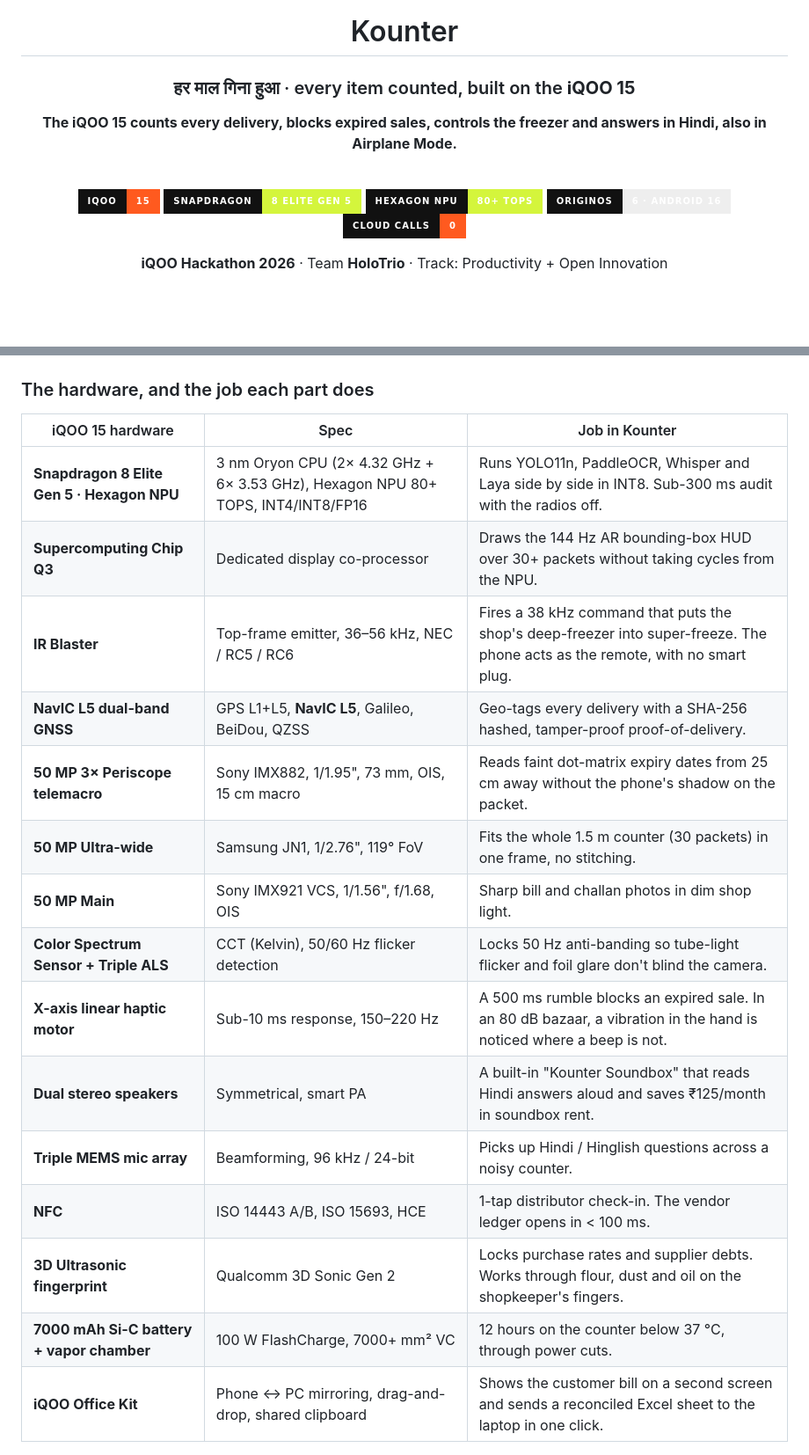
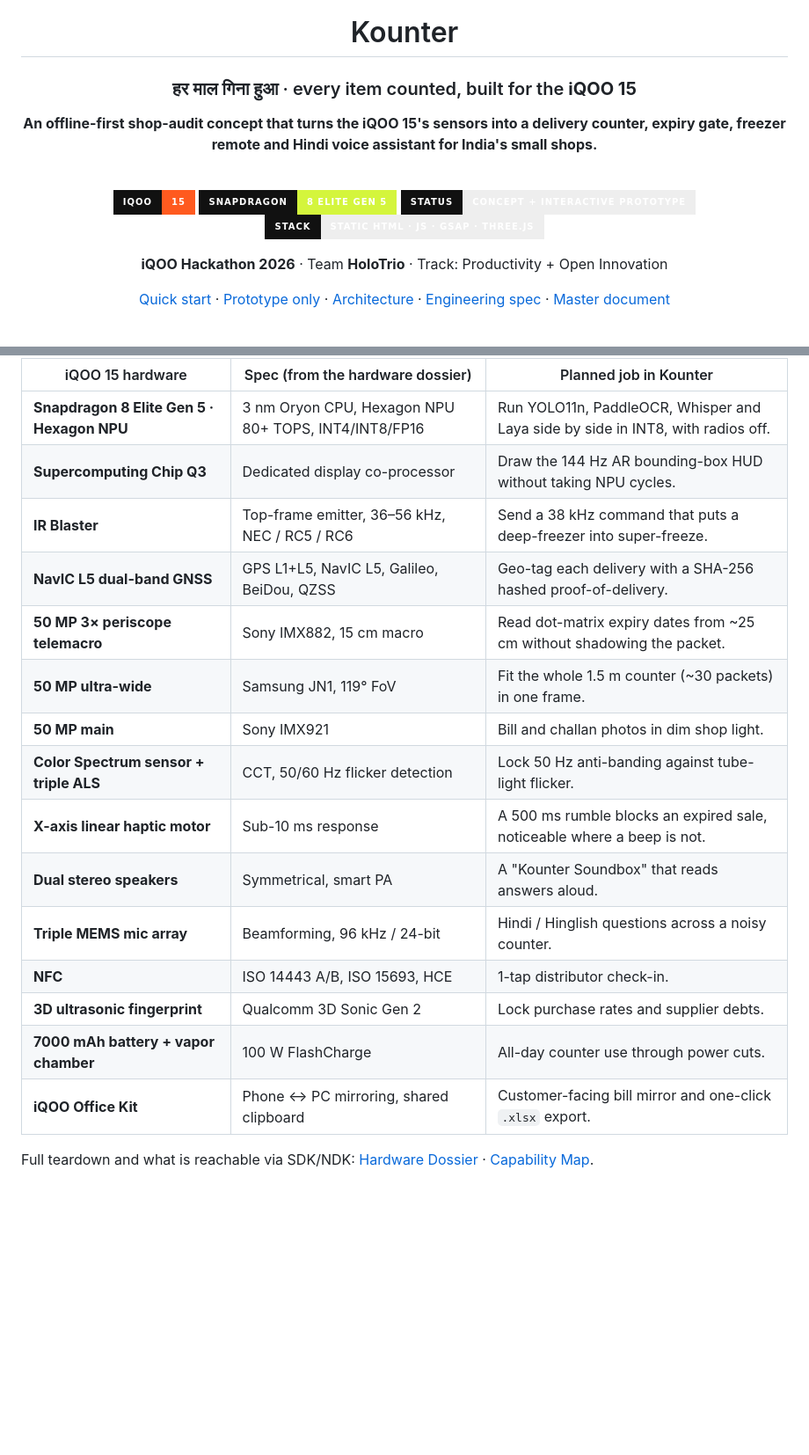
Before and after one commit to SanTiwari07/KiranaRakshak, a Markdown page: README.md, 2 parts joined by grey strips. Shown at 88% size. Rendered like a GitHub page; badges without logos; blank space fills up the shorter version.

```diff
--- a/README.md
+++ b/README.md
@@ -4,19 +4,20 @@
 
 # Kounter
 
-### हर माल गिना हुआ · every item counted, built on the **iQOO 15**
+### हर माल गिना हुआ · every item counted, built for the **iQOO 15**
 
-**The iQOO 15 counts every delivery, blocks expired sales, controls the freezer and answers in Hindi, also in Airplane Mode.**
+**An offline-first shop-audit concept that turns the iQOO 15's sensors into a delivery counter, expiry gate, freezer remote and Hindi voice assistant for India's small shops.**
 
 <br/>
 
 ![iQOO 15](https://img.shields.io/badge/iQOO-15-FF5A1F?style=for-the-badge&labelColor=111111)
 ![Snapdragon 8 Elite Gen 5](https://img.shields.io/badge/Snapdragon-8%20Elite%20Gen%205-D4F53C?style=for-the-badge&labelColor=111111)
-![Hexagon NPU](https://img.shields.io/badge/Hexagon%20NPU-80%2B%20TOPS-D4F53C?style=for-the-badge&labelColor=111111)
-![OriginOS 6](https://img.shields.io/badge/OriginOS-6%20·%20Android%2016-EEEEEE?style=for-the-badge&labelColor=111111)
-![Offline](https://img.shields.io/badge/Cloud%20calls-0-FF5A1F?style=for-the-badge&labelColor=111111)
+![Status](https://img.shields.io/badge/status-concept%20%2B%20interactive%20prototype-EEEEEE?style=for-the-badge&labelColor=111111)
+![Stack](https://img.shields.io/badge/stack-static%20HTML%20%C2%B7%20JS%20%C2%B7%20GSAP%20%C2%B7%20Three.js-EEEEEE?style=for-the-badge&labelColor=111111)
 
 **iQOO Hackathon 2026** · Team **HoloTrio** · Track: Productivity + Open Innovation
+
+[Quick start](#quick-start) · [Prototype only](#quick-start) · [Architecture](#target-architecture) · [Engineering spec](docs/04_engineering/TECHNICAL_SPEC_AND_ROADMAP.md) · [Master document](docs/01_pitch/master.md)
 
 <br/>
 
@@ -65,25 +88,25 @@ Existing apps only record what the shopkeeper **types**. Kounter checks what **p
 <img src="assets/screenshots/site_hardware.png" alt="iQOO 15 rear camera module with hardware callouts" width="100%" />
 </div>
 
-### The hardware, and the job each part does
+| iQOO 15 hardware | Spec (from the hardware dossier) | Planned job in Kounter |
+| --- | --- | --- |
+| **Snapdragon 8 Elite Gen 5 · Hexagon NPU** | 3 nm Oryon CPU, Hexagon NPU 80+ TOPS, INT4/INT8/FP16 | Run YOLO11n, PaddleOCR, Whisper and Laya side by side in INT8, with radios off. |
+| **Supercomputing Chip Q3** | Dedicated display co-processor | Draw the 144 Hz AR bounding-box HUD without taking NPU cycles. |
+| **IR Blaster** | Top-frame emitter, 36–56 kHz, NEC / RC5 / RC6 | Send a 38 kHz command that puts a deep-freezer into super-freeze. |
+| **NavIC L5 dual-band GNSS** | GPS L1+L5, NavIC L5, Galileo, BeiDou, QZSS | Geo-tag each delivery with a SHA-256 hashed proof-of-delivery. |
+| **50 MP 3× periscope telemacro** | Sony IMX882, 15 cm macro | Read dot-matrix expiry dates from ~25 cm without shadowing the packet. |
+| **50 MP ultra-wide** | Samsung JN1, 119° FoV | Fit the whole 1.5 m counter (~30 packets) in one frame. |
+| **50 MP main** | Sony IMX921 | Bill and challan photos in dim shop light. |
+| **Color Spectrum sensor + triple ALS** | CCT, 50/60 Hz flicker detection | Lock 50 Hz anti-banding against tube-light flicker. |
+| **X-axis linear haptic motor** | Sub-10 ms response | A 500 ms rumble blocks an expired sale, noticeable where a beep is not. |
+| **Dual stereo speakers** | Symmetrical, smart PA | A "Kounter Soundbox" that reads answers aloud. |
+| **Triple MEMS mic array** | Beamforming, 96 kHz / 24-bit | Hindi / Hinglish questions across a noisy counter. |
+| **NFC** | ISO 14443 A/B, ISO 15693, HCE | 1-tap distributor check-in. |
+| **3D ultrasonic fingerprint** | Qualcomm 3D Sonic Gen 2 | Lock purchase rates and supplier debts. |
+| **7000 mAh battery + vapor chamber** | 100 W FlashCharge | All-day counter use through power cuts. |
+| **iQOO Office Kit** | Phone ↔ PC mirroring, shared clipboard | Customer-facing bill mirror and one-click `.xlsx` export. |
 
-| iQOO 15 hardware | Spec | Job in Kounter |
-| --- | --- | --- |
-| **Snapdragon 8 Elite Gen 5 · Hexagon NPU** | 3 nm Oryon CPU (2× 4.32 GHz + 6× 3.53 GHz), Hexagon NPU 80+ TOPS, INT4/INT8/FP16 | Runs YOLO11n, PaddleOCR, Whisper and Laya side by side in INT8. Sub-300 ms audit with the radios off. |
-| **Supercomputing Chip Q3** | Dedicated display co-processor | Draws the 144 Hz AR bounding-box HUD over 30+ packets without taking cycles from the NPU. |
-| **IR Blaster** | Top-frame emitter, 36–56 kHz, NEC / RC5 / RC6 | Fires a 38 kHz command that puts the shop's deep-freezer into super-freeze. The phone acts as the remote, with no smart plug. |
-| **NavIC L5 dual-band GNSS** | GPS L1+L5, **NavIC L5**, Galileo, BeiDou, QZSS | Geo-tags every delivery with a SHA-256 hashed, tamper-proof proof-of-delivery. |
-| **50 MP 3× Periscope telemacro** | Sony IMX882, 1/1.95", 73 mm, OIS, 15 cm macro | Reads faint dot-matrix expiry dates from 25 cm away without the phone's shadow on the packet. |
-| **50 MP Ultra-wide** | Samsung JN1, 1/2.76", 119° FoV | Fits the whole 1.5 m counter (30 packets) in one frame, no stitching. |
-| **50 MP Main** | Sony IMX921 VCS, 1/1.56", f/1.68, OIS | Sharp bill and challan photos in dim shop light. |
-| **Color Spectrum Sensor + Triple ALS** | CCT (Kelvin), 50/60 Hz flicker detection | Locks 50 Hz anti-banding so tube-light flicker and foil glare don't blind the camera. |
-| **X-axis linear haptic motor** | Sub-10 ms response, 150–220 Hz | A 500 ms rumble blocks an expired sale. In an 80 dB bazaar, a vibration in the hand is noticed where a beep is not. |
-| **Dual stereo speakers** | Symmetrical, smart PA | A built-in "Kounter Soundbox" that reads Hindi answers aloud and saves ₹125/month in soundbox rent. |
-| **Triple MEMS mic array** | Beamforming, 96 kHz / 24-bit | Picks up Hindi / Hinglish questions across a noisy counter. |
-| **NFC** | ISO 14443 A/B, ISO 15693, HCE | 1-tap distributor check-in. The vendor ledger opens in < 100 ms. |
-| **3D Ultrasonic fingerprint** | Qualcomm 3D Sonic Gen 2 | Locks purchase rates and supplier debts. Works through flour, dust and oil on the shopkeeper's fingers. |
-| **7000 mAh Si-C battery + vapor chamber** | 100 W FlashCharge, 7000+ mm² VC | 12 hours on the counter below 37 °C, through power cuts. |
-| **iQOO Office Kit** | Phone ↔ PC mirroring, drag-and-drop, shared clipboard | Shows the customer bill on a second screen and sends a reconciled Excel sheet to the laptop in one click. |
+Full teardown and what is reachable via SDK/NDK: [Hardware Dossier](docs/02_research/iQOO_15_Hackathon_Hardware_Dossier.md) · [Capability Map](docs/02_research/02_IQOO_CAPABILITY_MAP.md).
 
 <div align="center">
 <img src="assets/screenshots/site_matrix.png" alt="Hardware synergy map: 12 parts of the iQOO 15, each one has a job" width="100%" />
```
Also changed, not shown: other parts of README.md (+126 -72 lines).
